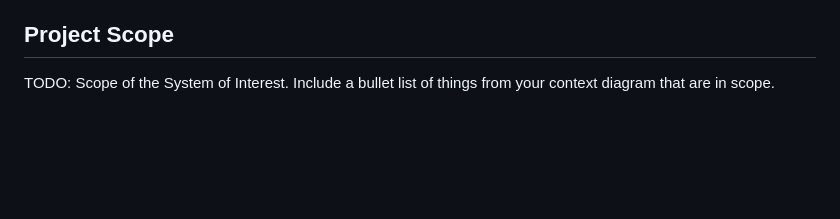
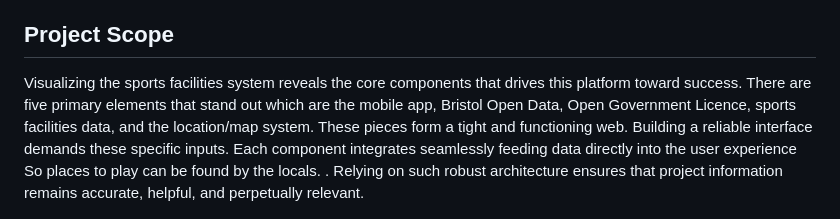
Before and after one commit to Yahyasaeed3/Sports-f, a Markdown page: docs/planning.md, the part around the change. Rendered like a GitHub page; blank space fills up the shorter version.

```diff
--- a/docs/planning.md
+++ b/docs/planning.md
@@ -35,6 +35,6 @@ Payment and Booking Features: The software will offer a unified experience allow
 These functions will support each other to ensure the app performs effectively providing sports enthusiasts with real time information and helping them save time while finding and booking ideal sports facilities.
 
 ## Project Scope
-TODO: Scope of the System of Interest. Include a bullet list of things from your context diagram that are in scope.
+Visualizing the sports facilities system reveals the core components that drives this platform toward success. There are five primary elements that stand out which are the mobile app, Bristol Open Data, Open Government Licence, sports facilities data, and the location/map system. These pieces form a tight and functioning web. Building a reliable interface demands these specific inputs. Each component integrates seamlessly feeding data directly into the user experience So places to play can be found by the locals. . Relying on such robust architecture ensures that project information remains accurate, helpful, and perpetually relevant.
 
 ![Insert your Context Diagram Here](images/context.png)
```
